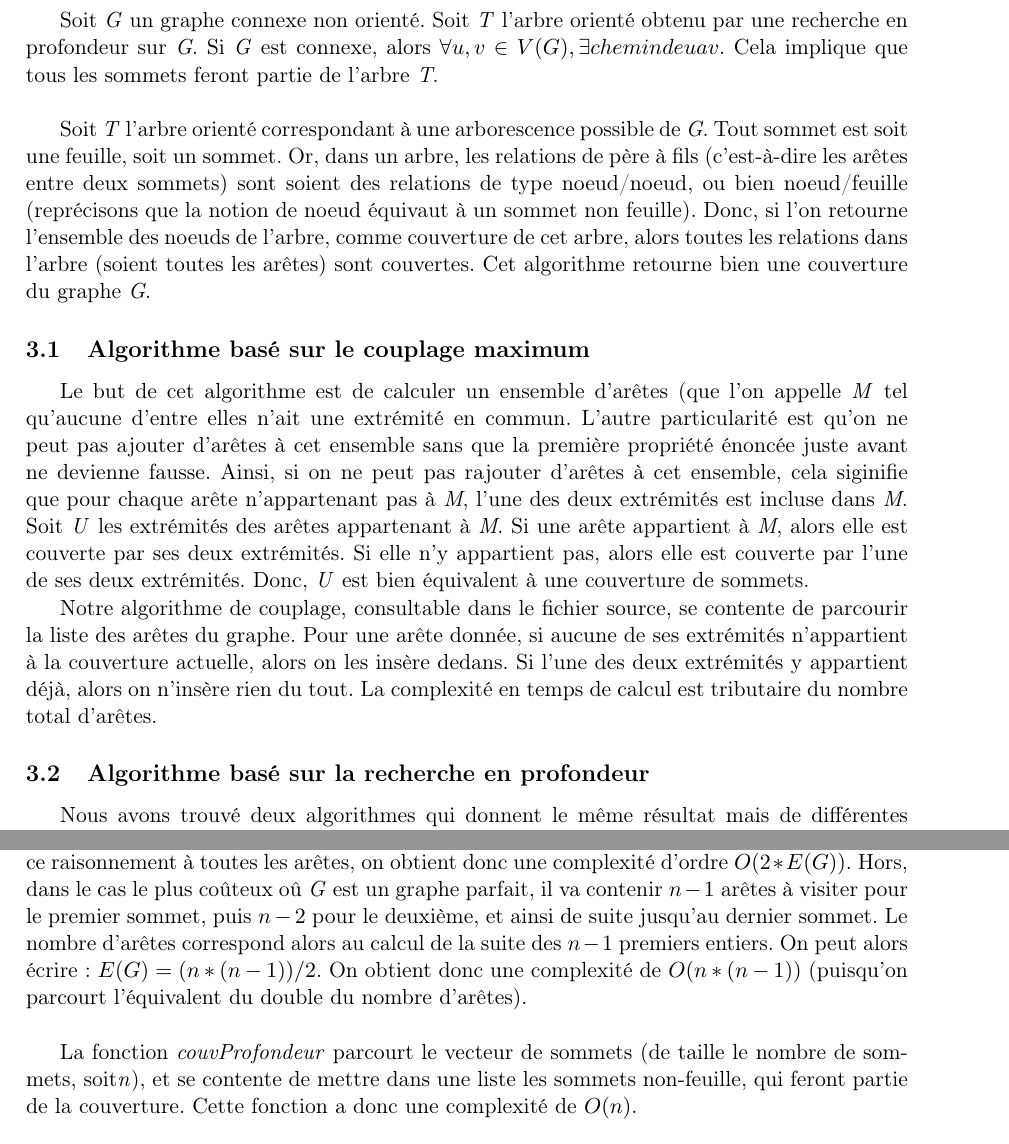
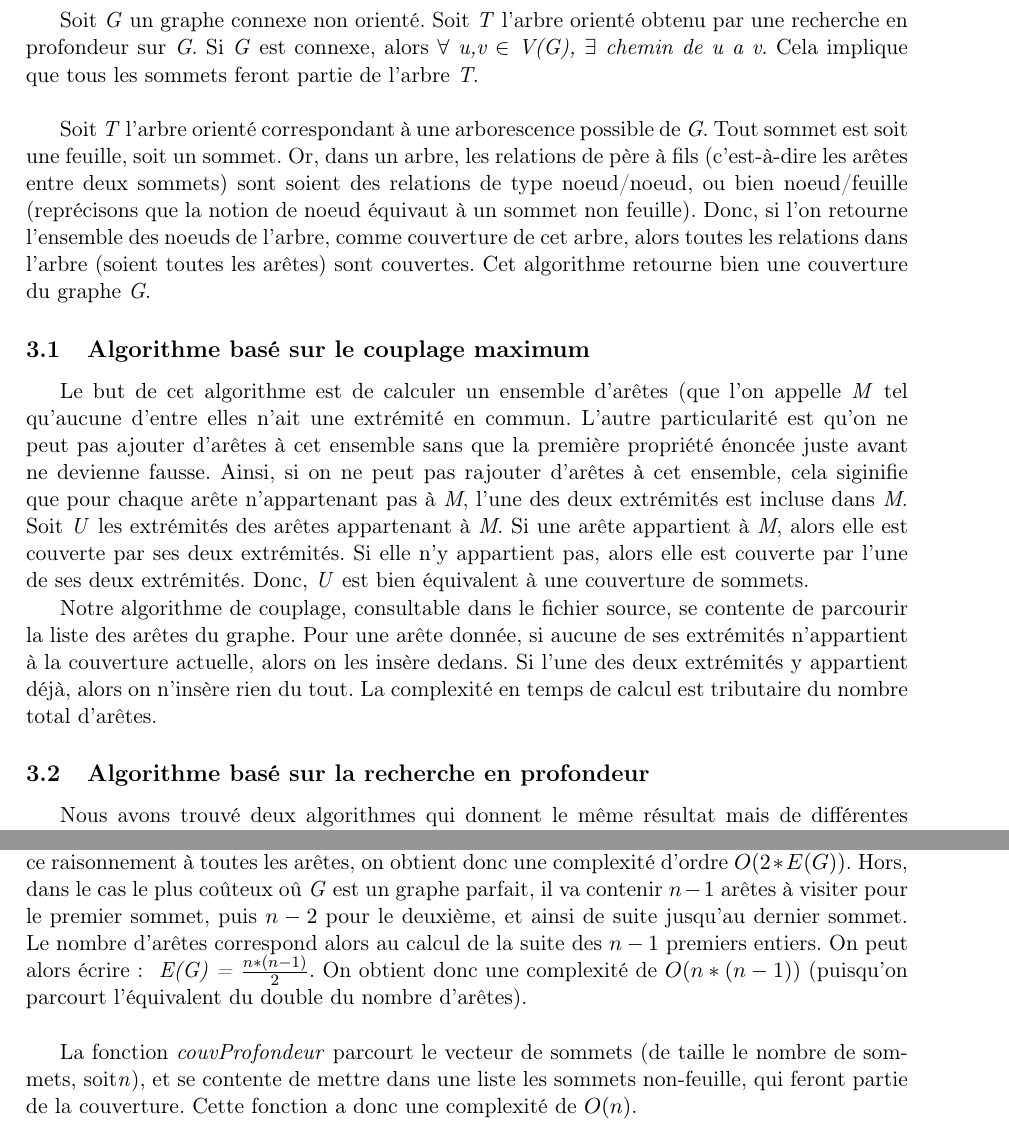
Before and after one commit to xsellier/amrdeuxiemepartie, a LaTeX document (eclipse/Rapport/rapport.tex, which reads eclipse/Rapport/question_3.tex): two parts of pages 4 and 5 of 8, joined at a grey line, cut so that both start at the same text. Compiled offline with LaTeX, dvips and Ghostscript.

Commit message:
jklsdjkl

```diff
--- a/eclipse/Rapport/question_3.tex
+++ b/eclipse/Rapport/question_3.tex
@@ -2,7 +2,7 @@
 \section{Algorithme 2-approch\'e sur des graphes}
 
 Soit \textit{G} un graphe connexe non orient\'e. Soit \textit{T} l'arbre orient\'e obtenu par une recherche en profondeur sur \textit{G}.
-Si \textit{G} est connexe, alors \textit{$\forall u,v \in V(G), \exists chemin de u a v$}. Cela implique que tous les sommets
+Si \textit{G} est connexe, alors \textit{$\forall$ u,v $\in$ V(G), $\exists$ chemin de u a v}. Cela implique que tous les sommets
 feront partie de l'arbre \textit{T}.\\
 
 Soit \textit{T} l'arbre orient\'e correspondant \`a une arborescence possible de \textit{G}. Tout sommet est soit une feuille,
@@ -64,7 +64,7 @@ mais cette suite d'op\'erations \'equivaut \`a visiter deux fois l'ar\^ete \text
 on obtient donc une complexit\'e d'ordre \textit{$O(2*E(G))$}. Hors, dans le cas le plus co\^uteux o\^u \textit{G} est un graphe parfait,
 il va contenir \textit{$n-1$} ar\^etes \`a visiter pour le premier sommet, puis \textit{$n-2$} pour le deuxi\`eme, et ainsi de suite jusqu'au
 dernier sommet. Le nombre d'ar\^etes correspond alors au calcul de la suite des \textit{$n-1$} premiers entiers. On peut alors \'ecrire :
-\textit{$ E(G) = ( n*(n-1)) / 2 $}. On obtient donc une complexit\'e de \textit{$O(n*(n-1))$} (puisqu'on parcourt l'\'equivalent du double
+\textit{ E(G) = $\frac{n*(n-1)}{2} $}. On obtient donc une complexit\'e de \textit{$O(n*(n-1))$} (puisqu'on parcourt l'\'equivalent du double
 du nombre d'ar\^etes).\\
 
 La fonction \textit{couvProfondeur} parcourt le vecteur de sommets (de taille le nombre de sommets, soit\textit{n}), et se contente de mettre
--- a/eclipse/Rapport/rapport.tex
+++ b/eclipse/Rapport/rapport.tex
@@ -32,7 +32,7 @@
 
 \author{
   DESENNE Nicolas\\
-  DESCOMBE Hervé\\
+  DESCOMBE Herv\'e\\
   SELLIER Xavier
   \vspace{2cm}
 }
```
Also changed, not shown: eclipse/Rapport/rapport.pdf.
